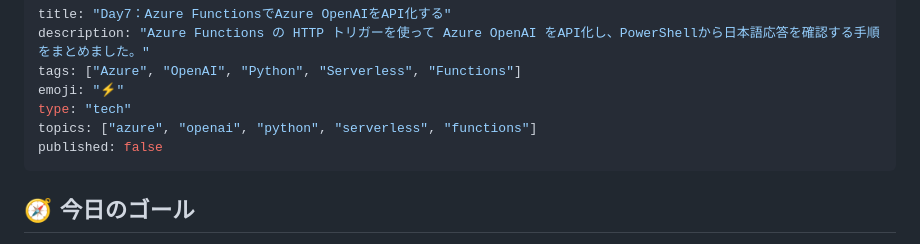
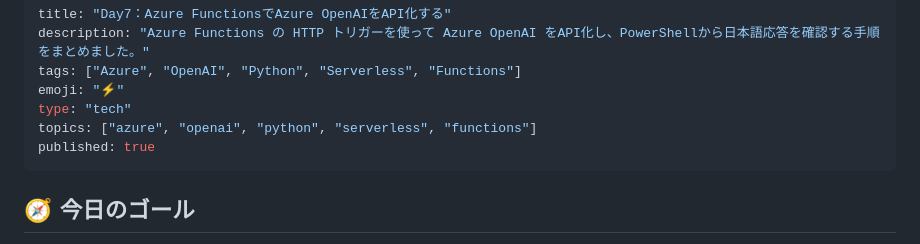
Before and after one commit to MasaU-Tech/azure-ai-40days, a Markdown page: articles/azure-openai-40days-day7-functions-api.md, the part around the change. Drawn GitHub-style.

```diff
--- a/articles/azure-openai-40days-day7-functions-api.md
+++ b/articles/azure-openai-40days-day7-functions-api.md
@@ -5,7 +5,7 @@ tags: ["Azure", "OpenAI", "Python", "Serverless", "Functions"]
 emoji: "⚡"
 type: "tech"
 topics: ["azure", "openai", "python", "serverless", "functions"]
-published: false
+published: true
 ---
 
 ## 🧭 今日のゴール
```
